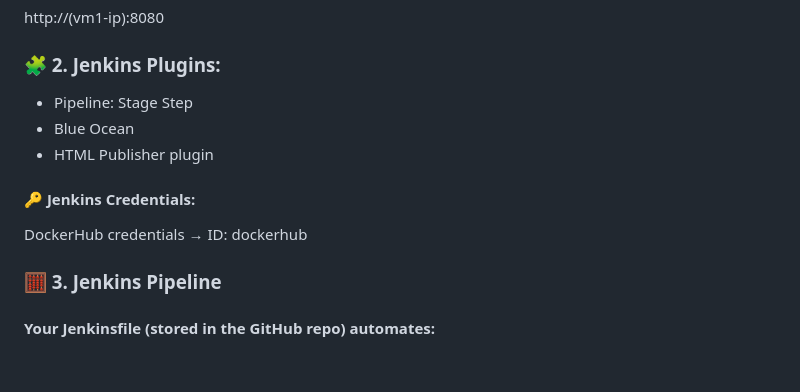
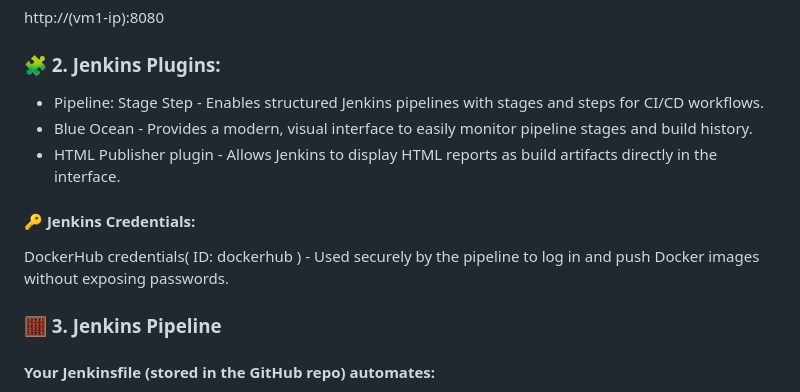
Before and after one commit to Philiprime97/DevOps_Project, a Markdown page: README.md, the part around the change. Rendered like a GitHub page; blank space fills up the shorter version.

```diff
--- a/README.md
+++ b/README.md
@@ -106,12 +106,12 @@ sudo systemctl enable jenkins
 http://(vm1-ip):8080
 
 ### 🧩 2. Jenkins Plugins:
-- Pipeline: Stage Step
-- Blue Ocean
-- HTML Publisher plugin
+- Pipeline: Stage Step - Enables structured Jenkins pipelines with stages and steps for CI/CD workflows.
+- Blue Ocean - Provides a modern, visual interface to easily monitor pipeline stages and build history.
+- HTML Publisher plugin - Allows Jenkins to display HTML reports as build artifacts directly in the interface.
 
 #### 🔑 Jenkins Credentials:
-DockerHub credentials → ID: dockerhub
+DockerHub credentials( ID: dockerhub ) - Used securely by the pipeline to log in and push Docker images without exposing passwords.
 
 ### 🧮 3. Jenkins Pipeline
 
```
